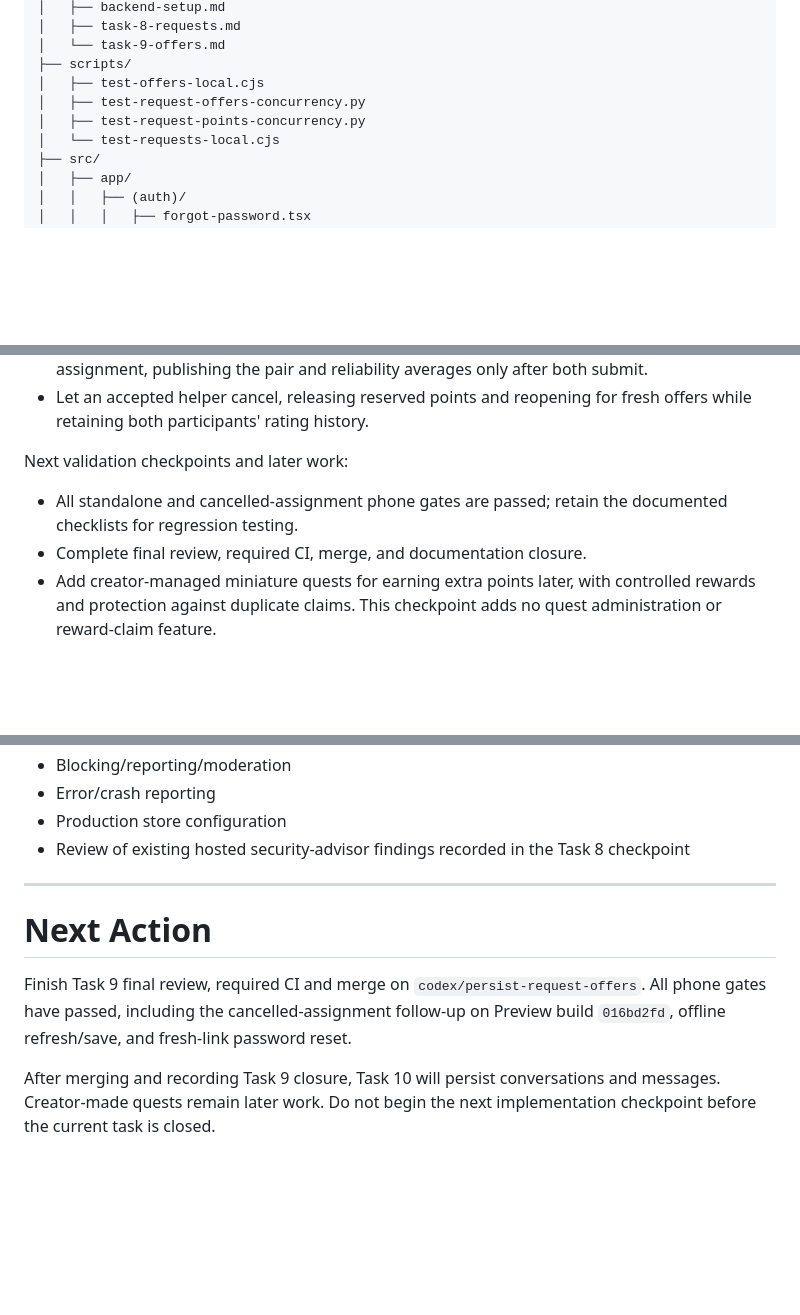
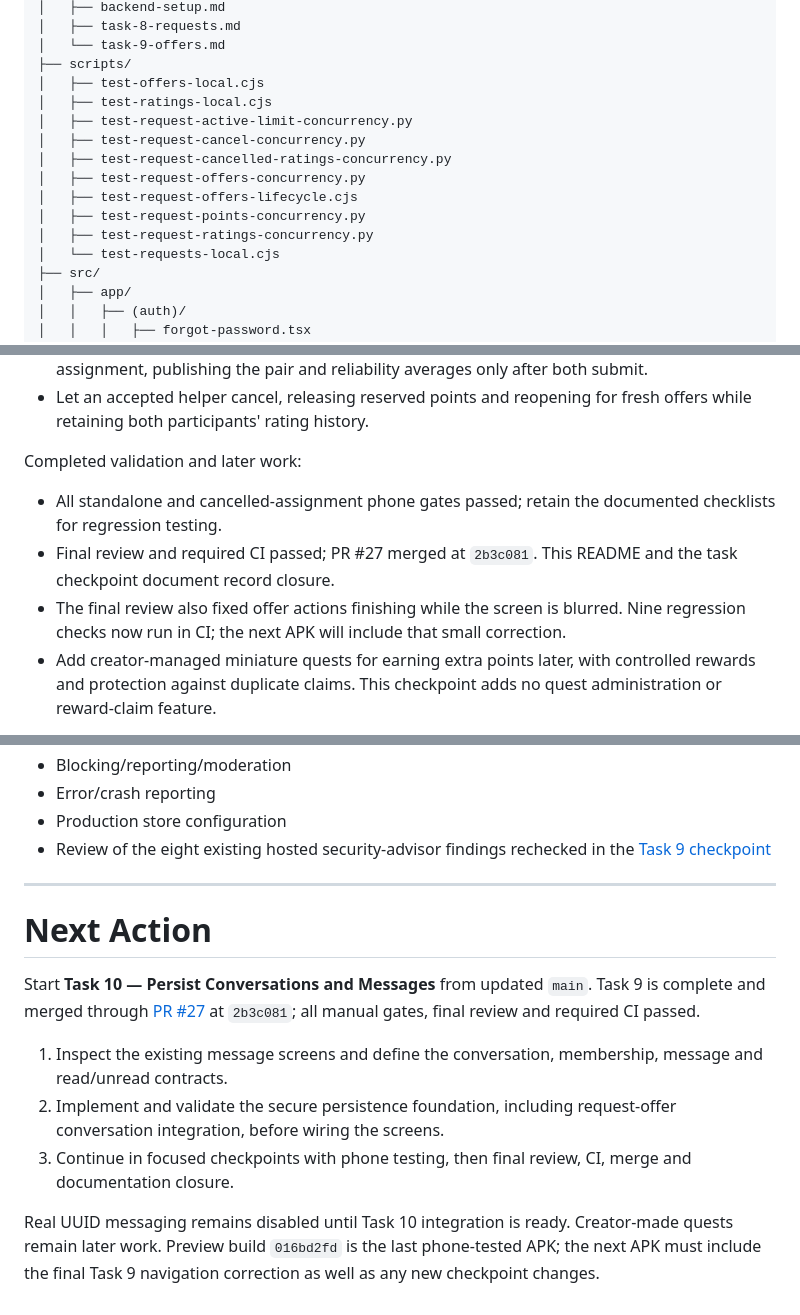
Before and after one commit to Marchosias405/CampusClutch, a Markdown page: README.md, 3 parts joined by grey strips. Drawn GitHub-style; blank space fills up the shorter version.

```diff
--- a/README.md
+++ b/README.md
@@ -366,8 +391,14 @@ CampusClutch/
 │   └── task-9-offers.md
 ├── scripts/
 │   ├── test-offers-local.cjs
+│   ├── test-ratings-local.cjs
+│   ├── test-request-active-limit-concurrency.py
+│   ├── test-request-cancel-concurrency.py
+│   ├── test-request-cancelled-ratings-concurrency.py
 │   ├── test-request-offers-concurrency.py
+│   ├── test-request-offers-lifecycle.cjs
 │   ├── test-request-points-concurrency.py
+│   ├── test-request-ratings-concurrency.py
 │   └── test-requests-local.cjs
 ├── src/
 │   ├── app/
@@ -1675,10 +1714,11 @@ Requirements:
 - Permit one immutable rating per participant for each completed or cancelled accepted assignment, publishing the pair and reliability averages only after both submit.
 - Let an accepted helper cancel, releasing reserved points and reopening for fresh offers while retaining both participants' rating history.
 
-Next validation checkpoints and later work:
-
-- All standalone and cancelled-assignment phone gates are passed; retain the documented checklists for regression testing.
-- Complete final review, required CI, merge, and documentation closure.
+Completed validation and later work:
+
+- All standalone and cancelled-assignment phone gates passed; retain the documented checklists for regression testing.
+- Final review and required CI passed; PR #27 merged at `2b3c081`. This README and the task checkpoint document record closure.
+- The final review also fixed offer actions finishing while the screen is blurred. Nine regression checks now run in CI; the next APK will include that small correction.
 - Add creator-managed miniature quests for earning extra points later, with controlled rewards and protection against duplicate claims. This checkpoint adds no quest administration or reward-claim feature.
 
 Completion condition:
@@ -1908,12 +1948,16 @@ CampusClutch still needs:
 - Blocking/reporting/moderation
 - Error/crash reporting
 - Production store configuration
-- Review of existing hosted security-advisor findings recorded in the Task 8 checkpoint
+- Review of the eight existing hosted security-advisor findings rechecked in the [Task 9 checkpoint](docs/task-9-offers.md#checkpoint-6-hosted-development-and-preview-validation-2026-09-26-americavancouver)
 
 ---
 
 # Next Action
 
-Finish Task 9 final review, required CI and merge on `codex/persist-request-offers`. All phone gates have passed, including the cancelled-assignment follow-up on Preview build `016bd2fd`, offline refresh/save, and fresh-link password reset.
-
-After merging and recording Task 9 closure, Task 10 will persist conversations and messages. Creator-made quests remain later work. Do not begin the next implementation checkpoint before the current task is closed.
+Start **Task 10 — Persist Conversations and Messages** from updated `main`. Task 9 is complete and merged through [PR #27](https://github.com/Marchosias405/CampusClutch/pull/27) at `2b3c081`; all manual gates, final review and required CI passed.
+
+1. Inspect the existing message screens and define the conversation, membership, message and read/unread contracts.
+2. Implement and validate the secure persistence foundation, including request-offer conversation integration, before wiring the screens.
+3. Continue in focused checkpoints with phone testing, then final review, CI, merge and documentation closure.
+
+Real UUID messaging remains disabled until Task 10 integration is ready. Creator-made quests remain later work. Preview build `016bd2fd` is the last phone-tested APK; the next APK must include the final Task 9 navigation correction as well as any new checkpoint changes.
```
Also changed, not shown: other parts of README.md (+50 -17 lines), docs/task-9-offers.md (+13 -4 lines).
